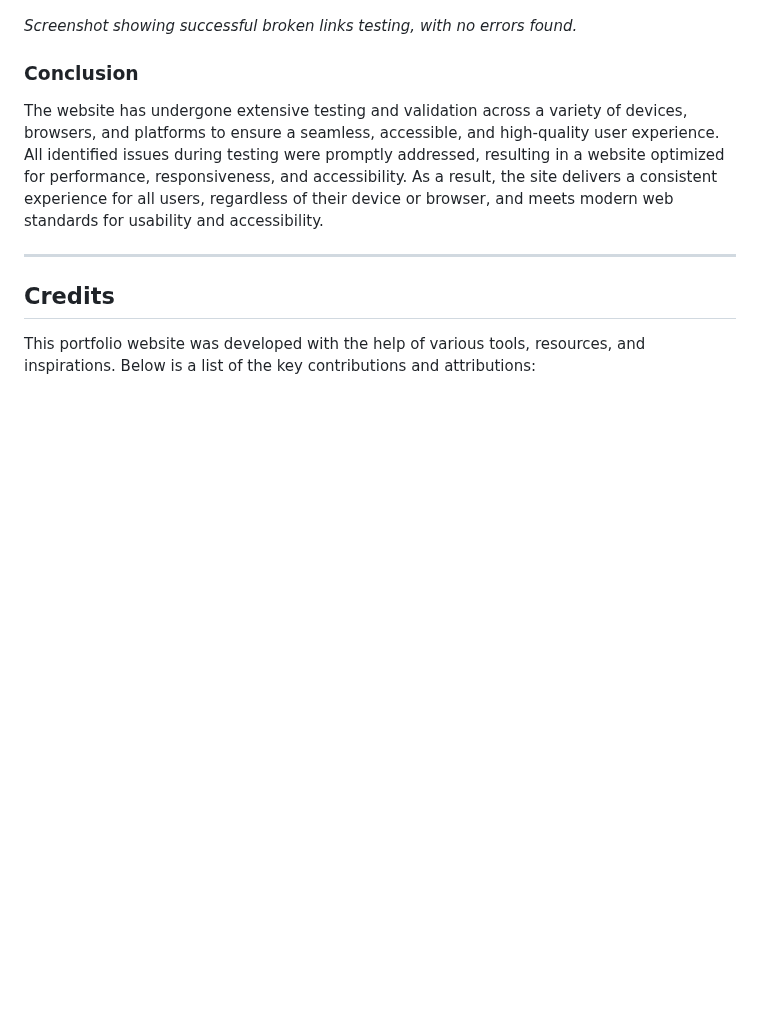
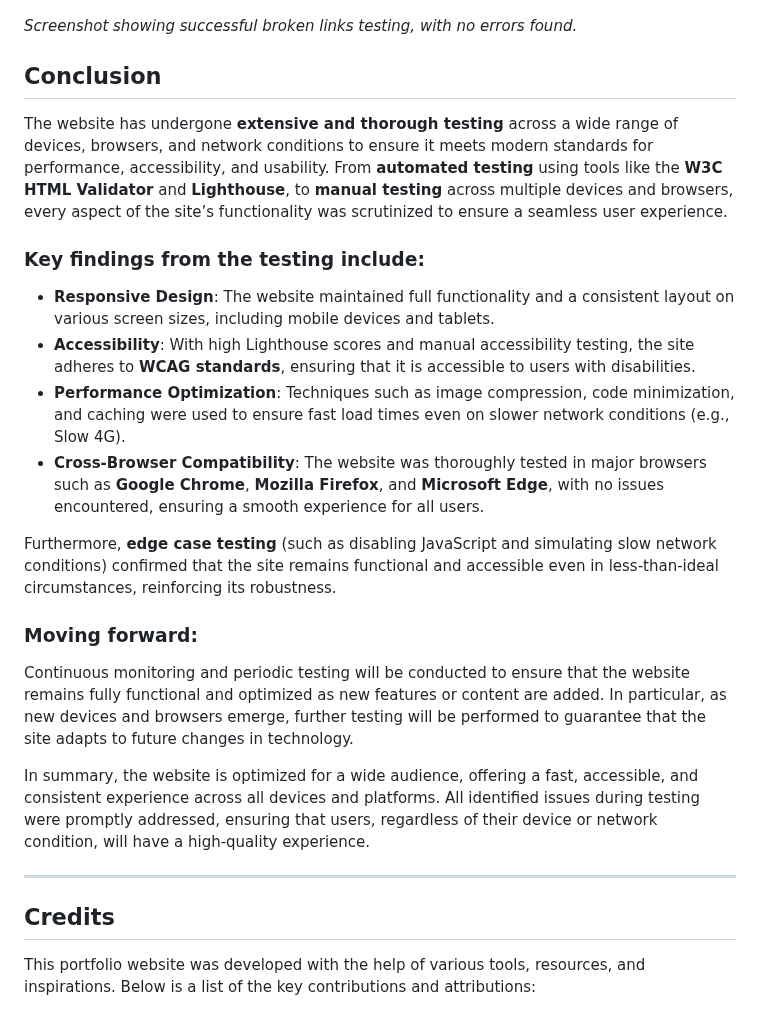
Before and after one commit to GBerrow/MS1, a Markdown page: README.md, the part around the change. GitHub-like rendering; blank space fills up the shorter version.

Commit message:
Enchanced conclusion section

```diff
--- a/README.md
+++ b/README.md
@@ -355,9 +355,24 @@ Below is a screenshot of the broken link test results:
 
 *Screenshot showing successful broken links testing, with no errors found.*
 
-### Conclusion
+## Conclusion
 
-The website has undergone extensive testing and validation across a variety of devices, browsers, and platforms to ensure a seamless, accessible, and high-quality user experience. All identified issues during testing were promptly addressed, resulting in a website optimized for performance, responsiveness, and accessibility. As a result, the site delivers a consistent experience for all users, regardless of their device or browser, and meets modern web standards for usability and accessibility.
+The website has undergone **extensive and thorough testing** across a wide range of devices, browsers, and network conditions to ensure it meets modern standards for performance, accessibility, and usability. From **automated testing** using tools like the **W3C HTML Validator** and **Lighthouse**, to **manual testing** across multiple devices and browsers, every aspect of the site’s functionality was scrutinized to ensure a seamless user experience.
+
+### Key findings from the testing include:
+
+- **Responsive Design**: The website maintained full functionality and a consistent layout on various screen sizes, including mobile devices and tablets.
+- **Accessibility**: With high Lighthouse scores and manual accessibility testing, the site adheres to **WCAG standards**, ensuring that it is accessible to users with disabilities.
+- **Performance Optimization**: Techniques such as image compression, code minimization, and caching were used to ensure fast load times even on slower network conditions (e.g., Slow 4G).
+- **Cross-Browser Compatibility**: The website was thoroughly tested in major browsers such as **Google Chrome**, **Mozilla Firefox**, and **Microsoft Edge**, with no issues encountered, ensuring a smooth experience for all users.
+
+Furthermore, **edge case testing** (such as disabling JavaScript and simulating slow network conditions) confirmed that the site remains functional and accessible even in less-than-ideal circumstances, reinforcing its robustness.
+
+### Moving forward:
+
+Continuous monitoring and periodic testing will be conducted to ensure that the website remains fully functional and optimized as new features or content are added. In particular, as new devices and browsers emerge, further testing will be performed to guarantee that the site adapts to future changes in technology.
+
+In summary, the website is optimized for a wide audience, offering a fast, accessible, and consistent experience across all devices and platforms. All identified issues during testing were promptly addressed, ensuring that users, regardless of their device or network condition, will have a high-quality experience.
 
 ---
 ## Credits
```
